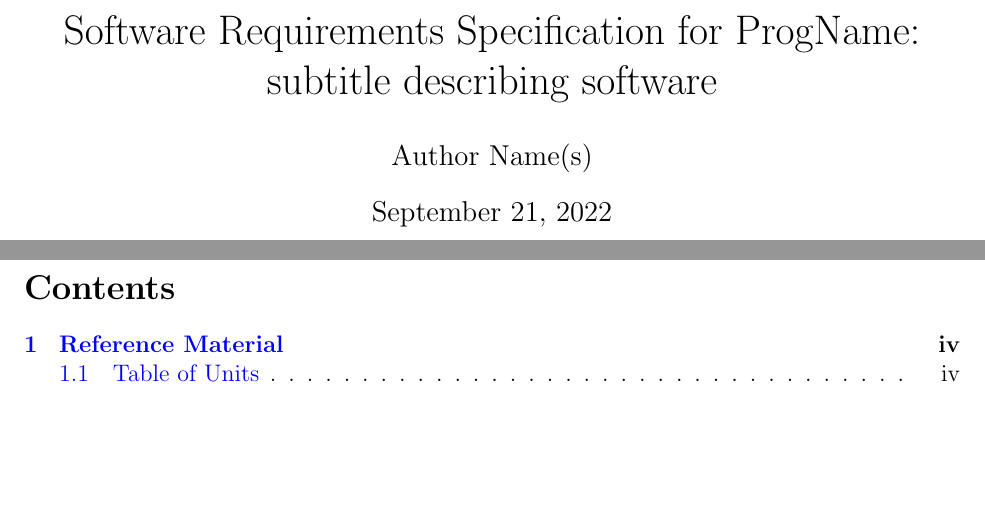
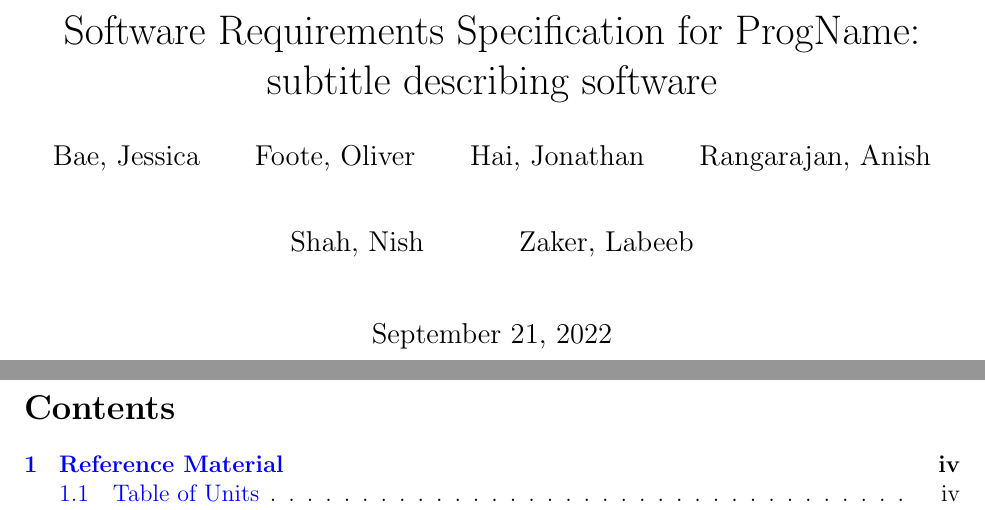
Before and after one commit to zakerl/Capstone_Project, a LaTeX document (docs/SRS/SRS.tex): two parts of pages 1 and 2 of 27, joined at a grey line, cut so that both start at the same text, the shorter picture padded with empty space. Compiled offline with pdfLaTeX.

Commit message:
Initial test commit. Sorry if I break anything! Updated SRS.tex and SRS.pdf to include our names.

```diff
--- a/docs/SRS/SRS.tex
+++ b/docs/SRS/SRS.tex
@@ -16,6 +16,7 @@
 \usepackage{caption}
 \usepackage{pdflscape}
 \usepackage{afterpage}
+\usepackage{babel}
 
 \usepackage[round]{natbib}
 
@@ -127,7 +128,21 @@
 \begin{document}
 
 \title{Software Requirements Specification for \progname: subtitle describing software}
-\author{Author Name(s)}
+
+\author{
+	Bae, Jessica\\
+	\and
+	Foote, Oliver\\
+	\and
+	Hai, Jonathan\\
+	\and
+	Rangarajan, Anish\\
+	\and
+	Shah, Nish\\
+	\and
+	Zaker, Labeeb\\
+}
+
 \date{\today}
 
 \maketitle
```
Also changed, not shown: docs/SRS/SRS.pdf.
